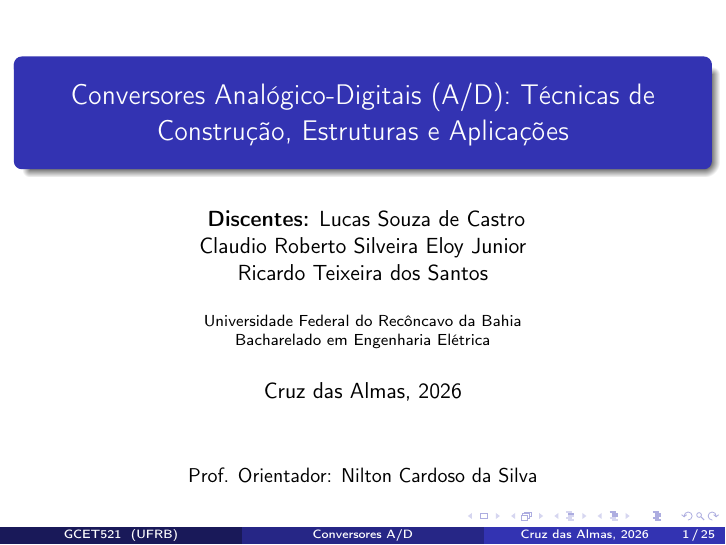
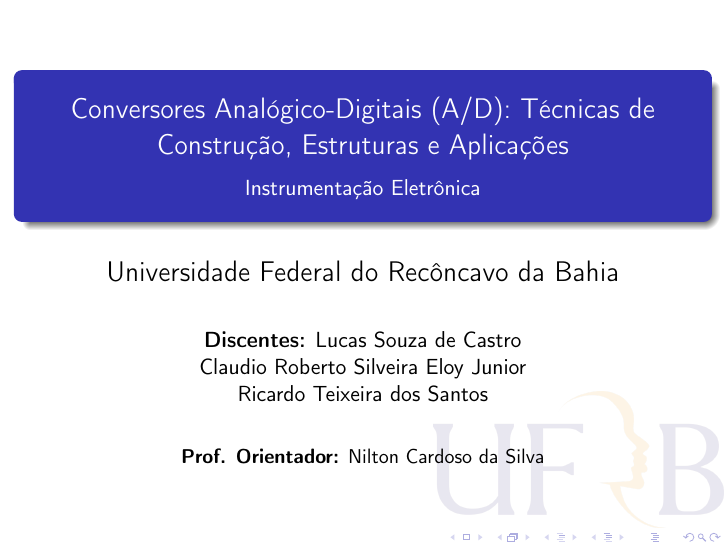
Before and after one commit to Rul3ss/Instrumentation-seminar, LaTeX slides (main/main.tex): page 1 of 25. Compiled offline with pdfLaTeX.

Commit message:
capa e logo em marca d'agua adicionado

```diff
--- a/main/main.tex
+++ b/main/main.tex
@@ -10,26 +10,58 @@
 \usepackage{booktabs}
 \usepackage{siunitx}
 \usepackage{verbatim}
+\usepackage{tikz}
+
+
 
 \title[Conversores A/D]{Conversores Analógico-Digitais (A/D): Técnicas de Construção, Estruturas e Aplicações}
-\author[GCET521]{
+\subtitle{Instrumentação Eletrônica}
+\author[GCET521]{%
     \textbf{Discentes:} Lucas Souza de Castro \\
-    Claudio Roberto Silveira Eloy Junior \\
+    Claudio Roberto Silveira Eloy Junior\\
     Ricardo Teixeira dos Santos
 }
-\institute[UFRB]{Universidade Federal do Recôncavo da Bahia \\ Bacharelado em Engenharia Elétrica}
-\date{Cruz das Almas, 2026}
+\institute[UFRB]{Universidade Federal do Recôncavo da Bahia}
+\date{Cruz das Almas, 2026}  % Data para o rodapé
 
 \begin{document}
 
-% ===================== SLIDE 1: CAPA =====================
-\begin{frame}
-    \titlepage
+\setbeamertemplate{background}{%
+    \begin{tikzpicture}[overlay, remember picture]
+        \node[opacity=0.10] at ([xshift=-2.6cm, yshift=1.5cm] current page.south east) { % Ajuste a opacidade aqui
+            \includegraphics[width=0.4\paperwidth]{figures/ufrb.png} % Ajuste o tamanho e o nome do arquivo
+        };
+    \end{tikzpicture}%
+}
+
+\begin{frame}[plain] % 'plain' remove cabeçalho/rodapé dessa página (opcional)
+    \vfill
     \begin{center}
-        \small{Prof. Orientador: Nilton Cardoso da Silva}
+        \begin{beamercolorbox}[sep=8pt,center,rounded=true,shadow=true]{title}
+            \usebeamerfont{title}\inserttitle\par
+            \ifx\insertsubtitle\empty\else
+                \vskip0.5em
+                {\usebeamerfont{subtitle}\usebeamercolor[fg]{subtitle}\insertsubtitle\par}
+            \fi
+        \end{beamercolorbox}
+        \vskip1em
+
+        % Universidade (sem box, mas em tamanho maior)
+        {\usebeamerfont{institute}\usebeamercolor[fg]{institute}\Large\insertinstitute\par}
+        \vskip1.5em
+
+        % Box do AUTOR (discentes) — azul também
+        \begin{beamercolorbox}[sep=8pt,center]{author}
+            \usebeamerfont{author}\insertauthor\par
+        \end{beamercolorbox}
+        \vskip1em
+
+        % Orientador (sem box, só texto)
+        {\small \textbf{Prof. Orientador:} Nilton Cardoso da Silva\par}
+
     \end{center}
+    \vfill
 \end{frame}
-
 % ===================== SLIDE 2: SUMÁRIO GERAL =====================
 \begin{frame}{Sumário}
     \small % Reduz a fonte para ganhar espaço vertical
```
Also changed, not shown: main/figures/ufrb.png (added), main/main.pdf, 3 other files.
